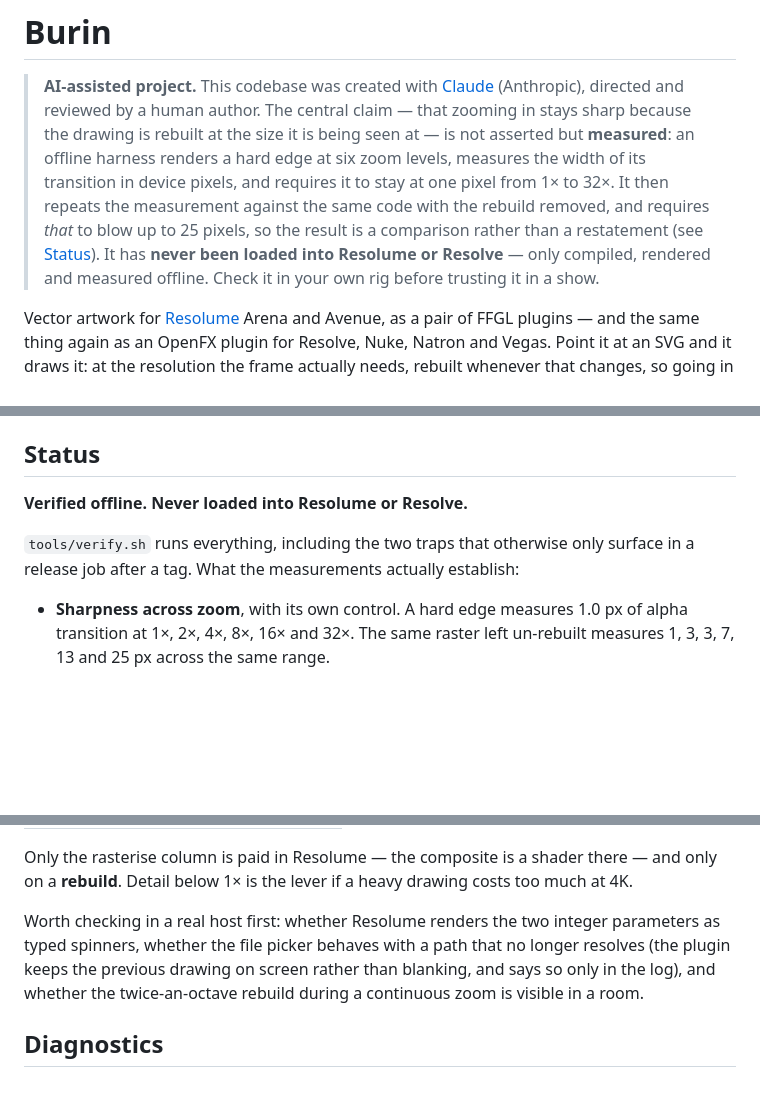
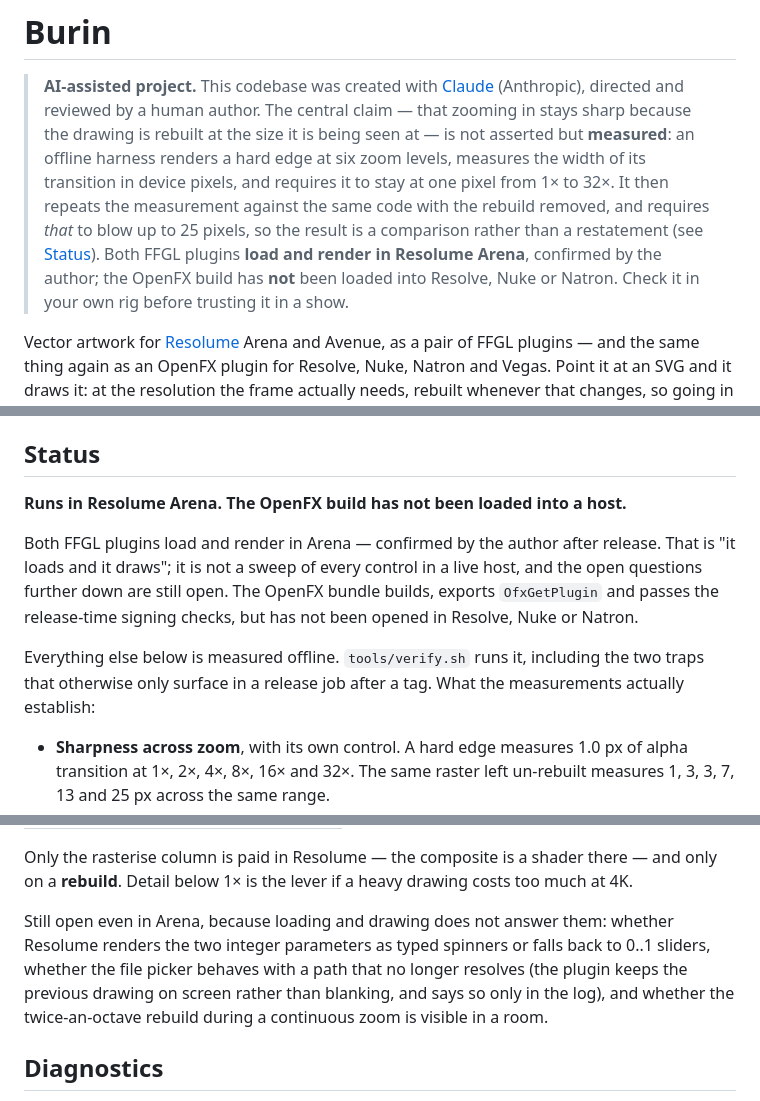
Before and after one commit to stoatworks-labs/burin, a Markdown page: README.md, 3 parts joined by grey strips. Rendered like a GitHub page; blank space fills up the shorter version.

```diff
--- a/README.md
+++ b/README.md
@@ -8,9 +8,10 @@
 > pixels, and requires it to stay at one pixel from 1× to 32×. It then repeats
 > the measurement against the same code with the rebuild removed, and requires
 > *that* to blow up to 25 pixels, so the result is a comparison rather than a
-> restatement (see [Status](#status)). It has **never been loaded into Resolume
-> or Resolve** — only compiled, rendered and measured offline. Check it in your
-> own rig before trusting it in a show.
+> restatement (see [Status](#status)). Both FFGL plugins **load and render in
+> Resolume Arena**, confirmed by the author; the OpenFX build has **not** been
+> loaded into Resolve, Nuke or Natron. Check it in your own rig before trusting
+> it in a show.
 
 Vector artwork for [Resolume](https://resolume.com) Arena and Avenue, as a pair
 of FFGL plugins — and the same thing again as an OpenFX plugin for Resolve,
@@ -218,10 +219,17 @@ mode for keyframing Phase against the edit.
 
 ## Status
 
-**Verified offline. Never loaded into Resolume or Resolve.**
+**Runs in Resolume Arena. The OpenFX build has not been loaded into a host.**
 
-`tools/verify.sh` runs everything, including the two traps that otherwise only
-surface in a release job after a tag. What the measurements actually establish:
+Both FFGL plugins load and render in Arena — confirmed by the author after
+release. That is "it loads and it draws"; it is not a sweep of every control in
+a live host, and the open questions further down are still open. The OpenFX
+bundle builds, exports `OfxGetPlugin` and passes the release-time signing
+checks, but has not been opened in Resolve, Nuke or Natron.
+
+Everything else below is measured offline. `tools/verify.sh` runs it, including
+the two traps that otherwise only surface in a release job after a tag. What the
+measurements actually establish:
 
 - **Sharpness across zoom**, with its own control. A hard edge measures 1.0 px of
   alpha transition at 1×, 2×, 4×, 8×, 16× and 32×. The same raster left
@@ -256,11 +264,12 @@ Only the rasterise column is paid in Resolume — the composite is a shader ther
 and only on a **rebuild**. Detail below 1× is the lever if a heavy drawing costs
 too much at 4K.
 
-Worth checking in a real host first: whether Resolume renders the two integer
-parameters as typed spinners, whether the file picker behaves with a path that no
-longer resolves (the plugin keeps the previous drawing on screen rather than
-blanking, and says so only in the log), and whether the twice-an-octave rebuild
-during a continuous zoom is visible in a room.
+Still open even in Arena, because loading and drawing does not answer them:
+whether Resolume renders the two integer parameters as typed spinners or falls
+back to 0..1 sliders, whether the file picker behaves with a path that no longer
+resolves (the plugin keeps the previous drawing on screen rather than blanking,
+and says so only in the log), and whether the twice-an-octave rebuild during a
+continuous zoom is visible in a room.
 
 ## Diagnostics
 
```
Also changed, not shown: other parts of README.md (+3 -3 lines), AGENTS.md (+21 -3 lines).
